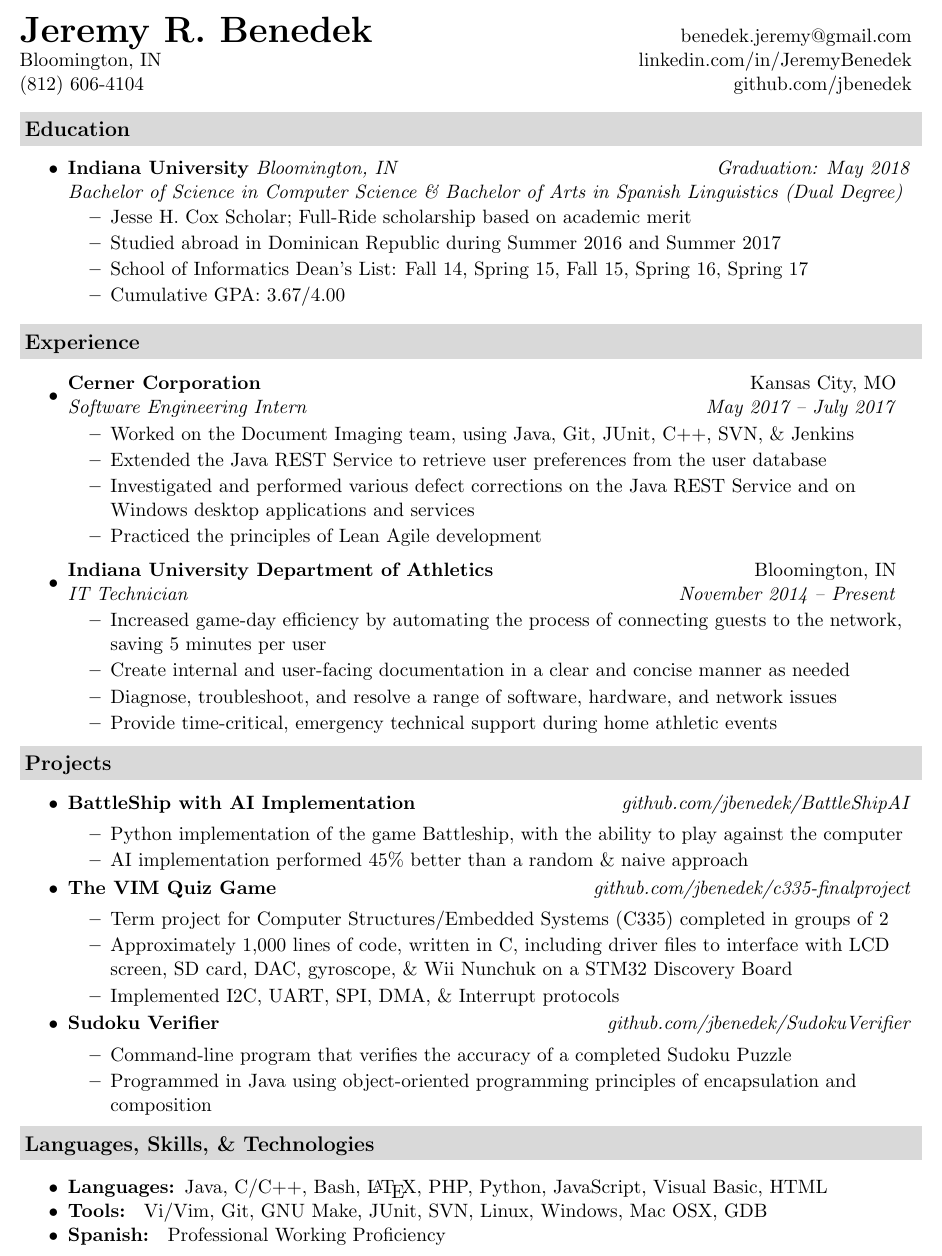
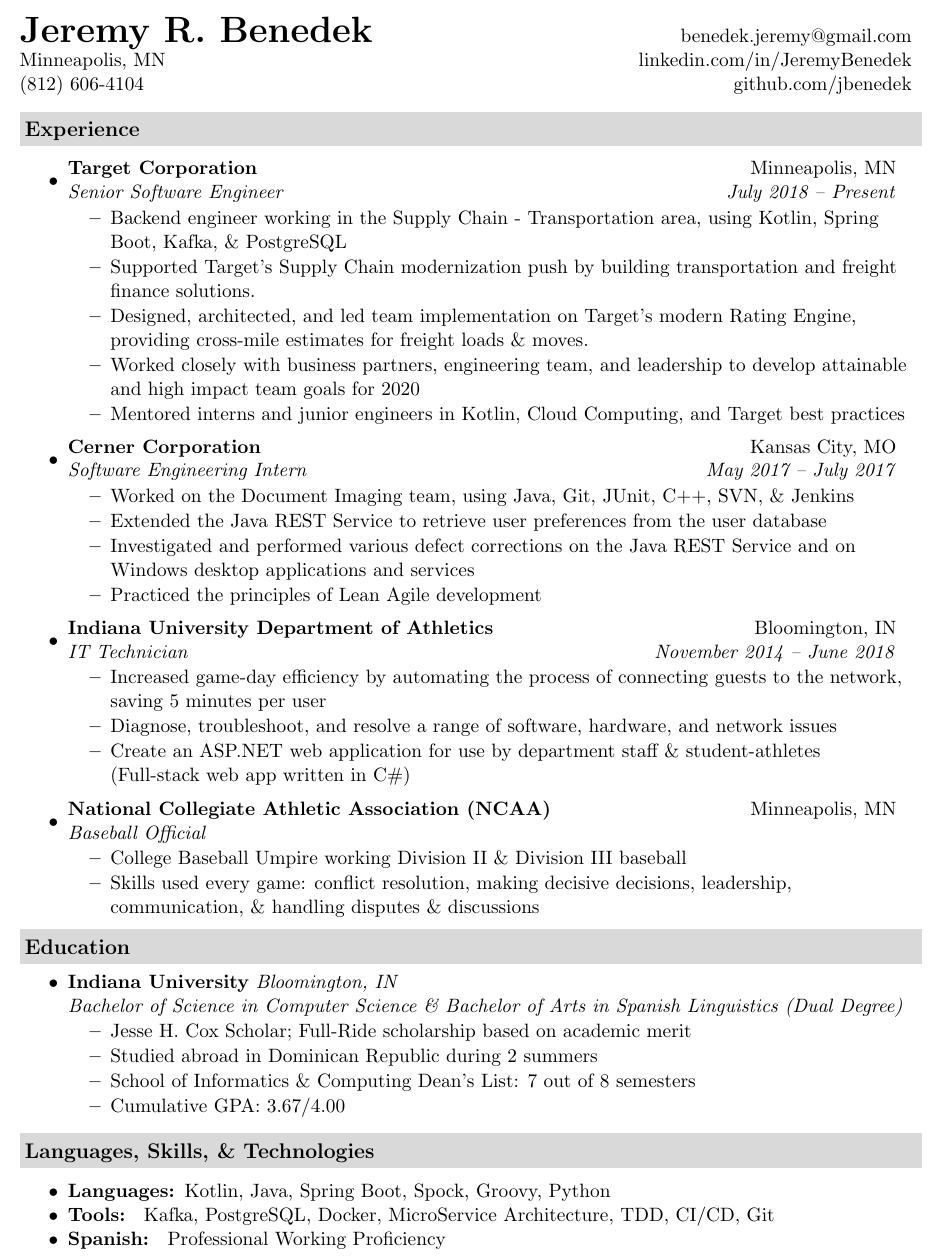
Before and after one commit to jbenedek/Resume, a LaTeX CV (Benedek_Jeremy_Resume.tex, which reads resume.sty): part of the page, cut so that both start at the same text. Compiled offline with pdfLaTeX.

Commit message:
2020 update

```diff
--- a/Benedek_Jeremy_Resume.tex
+++ b/Benedek_Jeremy_Resume.tex
@@ -24,28 +24,24 @@
 	      \setlength{\parskip}{0pt}
 	          \setlength{\parsep}{0pt}     }
 { \end{itemize}                  }
-%-----EDUCATION---------------------------------------------
-\resheading{Education}
-\begin{itemize}
-  \item
-    \edusubheading{Indiana University}{Bloomington, IN}{Graduation: May 2018}
-    {Bachelor of Science in Computer Science \& Bachelor of Arts in Spanish Linguistics (Dual Degree)}
-    { \normalsize
-      \begin{itemize}
-	  \resitem{Jesse H. Cox Scholar; Full-Ride scholarship based on academic merit}
-	  %	  \resitem{Recipient: Cox Exploratory Scholarship; Full-Ride scholarship based on academic merit}
-	  %	  \resitem{Direct-Admit Scholar: School of Informatics and Computing}
-	  %       \resitem{Studied abroad in Santiago, Dominican Republic during Summer 2016}
-          \resitem{Studied abroad in Dominican Republic during Summer 2016 and Summer 2017}
-	  \resitem{School of Informatics Dean’s List: Fall 14, Spring 15, Fall 15, Spring 16, Spring 17}
-	  \resitem{Cumulative GPA: 3.67/4.00}
-      \end{itemize}
-    }
-\end{itemize}
 
 %-----EXPERIENCE--------------------------------------------
 \resheading{Experience}
 \begin{itemize}
+
+    \item
+    \ressubheading{Target Corporation}{Minneapolis, MN}
+    {Senior Software Engineer}{July 2018 -- Present}
+    {\normalsize
+      \begin{itemize}
+          \resitem{Backend engineer working in the Supply Chain - Transportation area, using Kotlin, Spring Boot, Kafka, \& PostgreSQL}
+              \resitem{Supported Target's Supply Chain modernization push by building transportation and freight finance solutions.}
+              \resitem{Designed, architected, and led team implementation on Target's modern Rating Engine, providing cross-mile estimates for freight loads \& moves.}
+              \resitem{Worked closely with business partners, engineering team, and leadership to develop attainable and high impact team goals for 2020}
+              \resitem{Mentored interns and junior engineers in Kotlin, Cloud Computing, and Target best practices}
+
+      \end{itemize}
+    }
 
     \item
     \ressubheading{Cerner Corporation}{Kansas City, MO}
@@ -63,18 +59,21 @@
 
     \item
     \ressubheading{Indiana University Department of Athletics}{Bloomington, IN}
-    {IT Technician}{November 2014 -- Present}
+    {IT Technician}{November 2014 -- June 2018}
     {\normalsize
       \begin{itemize}
 	  \resitem{Increased game-day efficiency by automating the process of connecting guests to the network, saving 5 minutes per user}
-	   \resitem{Create internal and user-facing documentation in a clear and concise manner as needed}
+	      % \resitem{Create internal and user-facing documentation in a clear and concise manner as needed}
 	  \resitem{Diagnose, troubleshoot, and resolve a range of software, hardware, and network issues}
-	  \resitem{Provide time-critical, emergency technical support during home athletic events}
-          % \resitem{Create an ASP.NET web application for use by department staff \& student-athletes (Currently in progress) }
+	      % \resitem{Provide time-critical, emergency technical support during home athletic events}
+    \resitem{Create an ASP.NET web application for use by department staff \& student-athletes (Full-stack web app written in C\#) }
         %	  \resitem{Provides Tier 1 support to athletics department staff/coaches and student-athletes}
-	  %  \resitem{Received training on data and network security (PCI Data Security Standard)}	  \resitem{Automated via scripting the process for connecting members of the media to the network, saving 5 minutes per user}
+	      %  \resitem{Received training on data and network security (PCI Data Security Standard)}
+        %	  \resitem{Automated via scripting the process for connecting members of the media to the network, saving 5 minutes per user}
       \end{itemize}
     }
+
+
   \begin{comment}
     \item
       \ressubheading{University Division, Indiana University}{Bloomington, IN}{Peer Coach Site Manager}{September 2014 -- Present}
@@ -107,20 +109,45 @@
     }
     }
     \end{comment}
-    \begin{comment}
+  %  \begin{comment}
   \item
-    \ressubheading{Northwest Athletic Officials Association}{Munster, IN}
-    {Baseball Umpire}{May 2016 -- July 2016}
+    \ressubheading{National Collegiate Athletic Association (NCAA)}{Minneapolis, MN}
+    {Baseball Official}{}
     {\normalsize
       \begin{itemize}
-	  \resitem{Using self-taught knowledge of the rules and mechanics, fairly arbitrated contests and calmly settle disputes}
-	  \resitem{Maintained control of game by making confident and decisive decisions}
+	  \resitem{College Baseball Umpire working Division II \& Division III baseball}
+    \resitem{Skills used every game: conflict resolution, making decisive decisions, leadership, communication, \& handling disputes \& discussions}
+%	  \resitem{Maintained control of game by making confident and decisive decisions}
       \end{itemize}
     }
-\end{comment}
+% \end{comment}
+\end{itemize}
+
+%-----EDUCATION---------------------------------------------
+\resheading{Education}
+\begin{itemize}
+  \item
+    \edusubheading{Indiana University}{Bloomington, IN}{}
+    {Bachelor of Science in Computer Science \& Bachelor of Arts in Spanish Linguistics (Dual Degree)}
+    { \normalsize
+      \begin{itemize}
+	  \resitem{Jesse H. Cox Scholar; Full-Ride scholarship based on academic merit}
+	  %	  \resitem{Recipient: Cox Exploratory Scholarship; Full-Ride scholarship based on academic merit}
+	  %	  \resitem{Direct-Admit Scholar: School of Informatics and Computing}
+	  %       \resitem{Studied abroad in Santiago, Dominican Republic during Summer 2016}
+  %        \resitem{Studied abroad in Dominican Republic during Summer 2016 and Summer 2017}
+    \resitem{Studied abroad in Dominican Republic during 2 summers}
+
+	  % \resitem{School of Informatics Dean’s List: Fall 14, Spring 15, Fall 15, Spring 16, Spring 17}
+    \resitem{School of Informatics \& Computing Dean's List: 7 out of 8 semesters}
+
+	  \resitem{Cumulative GPA: 3.67/4.00}
+      \end{itemize}
+    }
 \end{itemize}
 
 %------Projects---------------------------------------------
+\begin{comment}
 \resheading{Projects}
 \begin{myitemize}
 
@@ -148,16 +175,21 @@
     }
 
 \end{myitemize}
-
+\end{comment}
 %-----Skills------------------------------------------------
 \resheading{Languages, Skills, \& Technologies}
 
 \begin{myitemize}
 
+\item \textbf{Languages: }{\normalsize Kotlin, Java, Spring Boot, Spock, Groovy, Python}
+\item \textbf{Tools: } {\normalsize Kafka, PostgreSQL, Docker, MicroService Architecture, TDD, CI/CD, Git}
+\item \textbf{Spanish: } {\normalsize Professional Working Proficiency}
+
+  \begin{comment}
   \item \textbf{Languages: }{\normalsize Java, C/C++, Bash, \LaTeX, PHP, Python, JavaScript, Visual Basic, HTML}
   \item \textbf{Tools: } {\normalsize Vi/Vim, Git, GNU Make, JUnit, SVN, Linux, Windows, Mac OSX, GDB}
   \item \textbf{Spanish: } {\normalsize Professional Working Proficiency}
-
+ \end{comment}
     \begin{comment}
   \item[Proficient:] {\normalsize
       Spanish, Java, LISP, Bash, Git, Vi/Vim, Windows XP/7/8/10, Debian
--- a/resume.sty
+++ b/resume.sty
@@ -89,7 +89,7 @@
 \newcommand{\myheader}{
   \begin{tabular*}{7in}{l@{\extracolsep{\fill}}r}
     \textbf{\huge \myName} & benedek.jeremy@gmail.com\\
-    Bloomington, IN & linkedin.com/in/JeremyBenedek \\
+    Minneapolis, MN & linkedin.com/in/JeremyBenedek \\
     (812) 606-4104 & github.com/jbenedek
   \end{tabular*}
   \\
@@ -111,7 +111,7 @@
 
 
 \newcommand{\myName}{John R. Doe}
-\newcommand{\close}{Sincerly:}
+\newcommand{\close}{Sincerely:}
 
 \endinput
 
```
Also changed, not shown: Benedek_Jeremy_Resume.pdf, Benedek_Jeremy_Resume.tex (5 more changed lines). Lines whose indentation alone changed are shown as unchanged.
